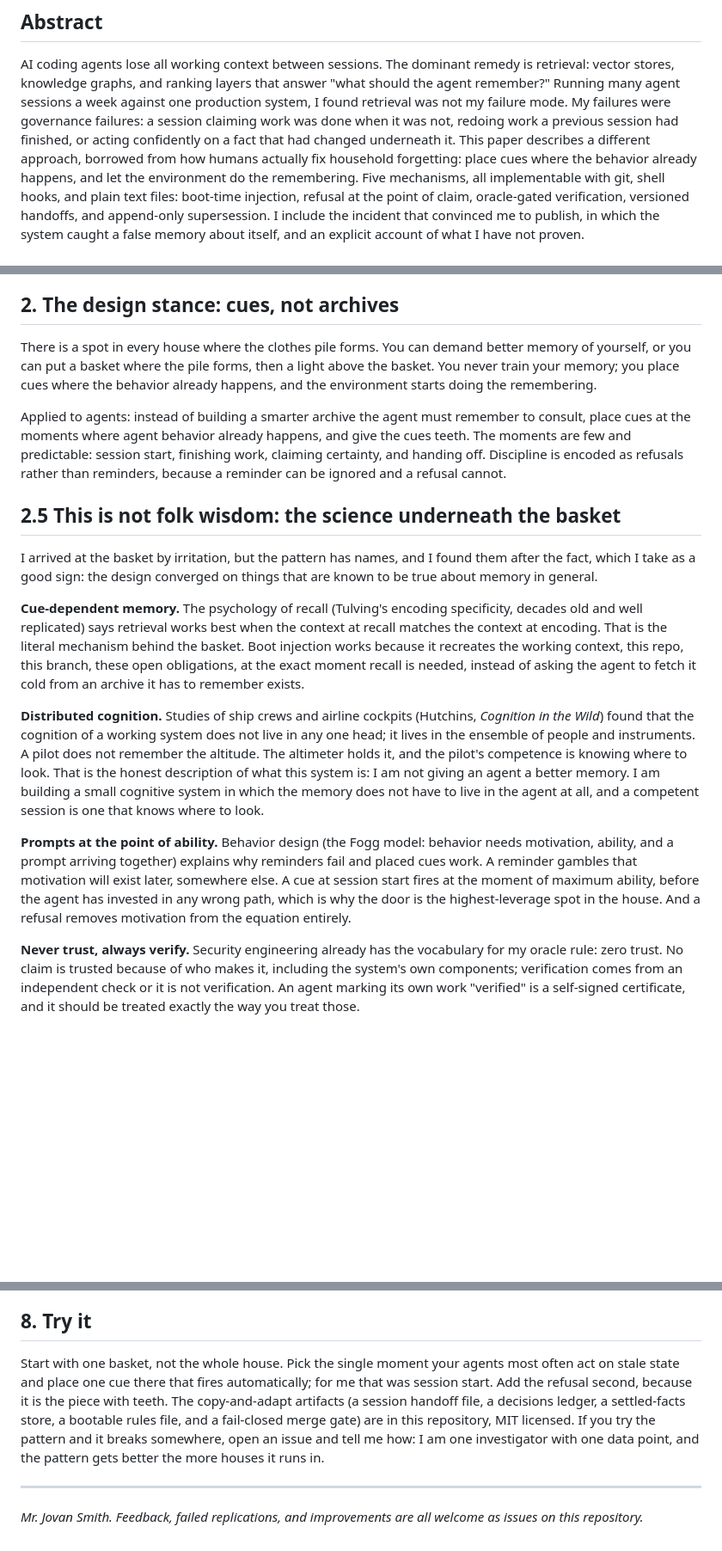
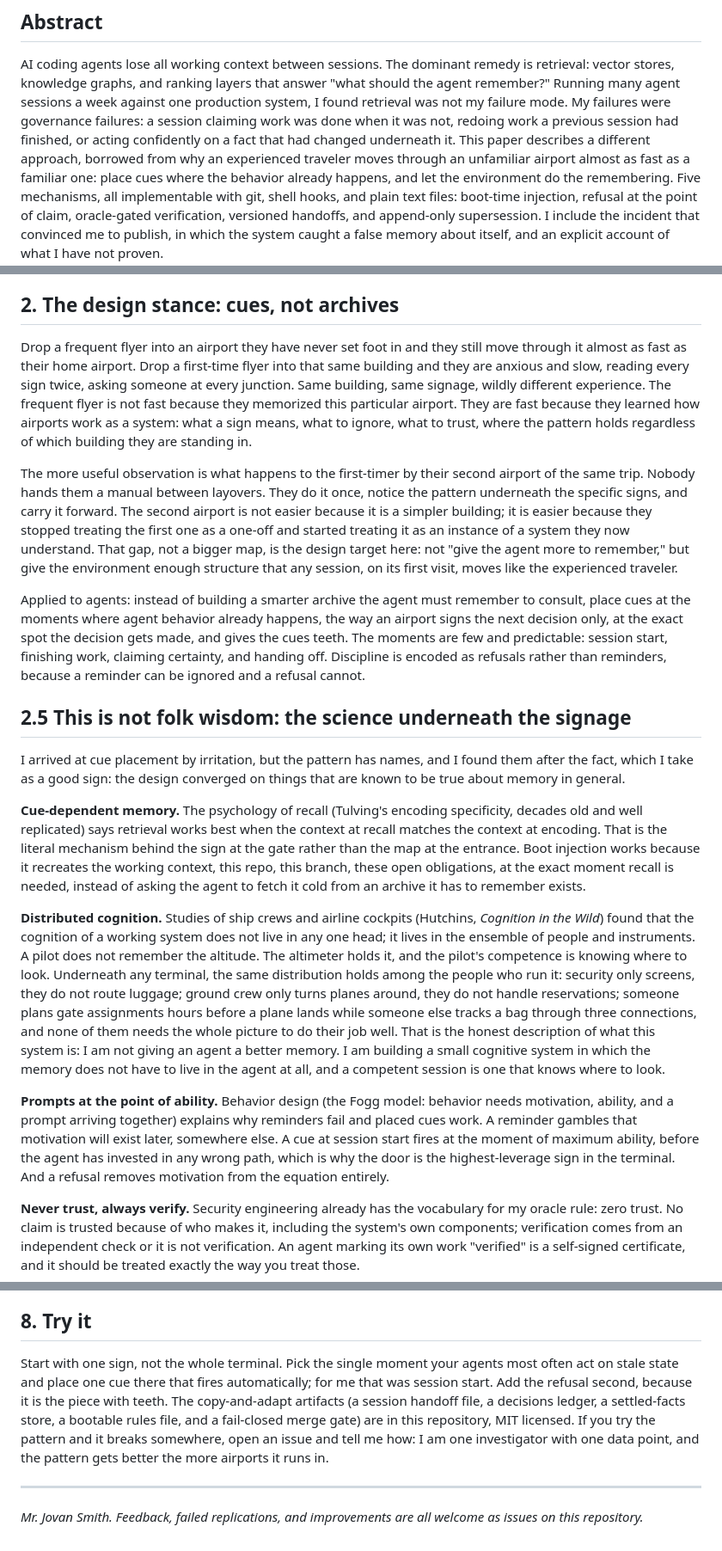
Before and after one commit to The-825/breadcrumbs, a Markdown page: docs/breadcrumbs-whitepaper.md, 3 parts joined by grey strips. Shown at 86% size. Drawn GitHub-style; blank space fills up the shorter version.

Commit message:
docs: white paper drops the clothes pile for the airport story (#3)
The README moved to the frequent-flyer/first-timer framing in the
last PR, but the white paper (docs/README's own "start here for the
whole argument" entry) still ran the clothes-pile metaphor end to end,
including the abstract's "household forgetting" line. Section 2 is
now the airport story, section 2.5's citations are retitled off "the
basket" to "the signage", and the distributed-cognition paragraph
folds in the security/ground-crew/gate-planning point instead of
repeating it separately. Section 8's closing call swaps
basket/house for sign/terminal. Sections 3 onward already used
aviation vocabulary (MEL, ATIS-style handoffs) and needed no change,
they now read as a natural extension of section 2 instead of an
unexplained jump.

Co-authored-by: Claude <noreply@anthropic.com>

```diff
--- a/docs/breadcrumbs-whitepaper.md
+++ b/docs/breadcrumbs-whitepaper.md
@@ -15,9 +15,10 @@ the agent remember?" Running many agent sessions a week against one production s
 I found retrieval was not my failure mode. My failures were governance failures: a
 session claiming work was done when it was not, redoing work a previous session had
 finished, or acting confidently on a fact that had changed underneath it. This paper
-describes a different approach, borrowed from how humans actually fix household
-forgetting: place cues where the behavior already happens, and let the environment do
-the remembering. Five mechanisms, all implementable with git, shell hooks, and plain
+describes a different approach, borrowed from why an experienced traveler moves through
+an unfamiliar airport almost as fast as a familiar one: place cues where the behavior
+already happens, and let the environment do the remembering. Five mechanisms, all
+implementable with git, shell hooks, and plain
 text files: boot-time injection, refusal at the point of claim, oracle-gated
 verification, versioned handoffs, and append-only supersession. I include the incident
 that convinced me to publish, in which the system caught a false memory about itself,
@@ -44,45 +45,63 @@ liability with a timestamp.
 
 ## 2. The design stance: cues, not archives
 
-There is a spot in every house where the clothes pile forms. You can demand better
-memory of yourself, or you can put a basket where the pile forms, then a light above
-the basket. You never train your memory; you place cues where the behavior already
-happens, and the environment starts doing the remembering.
+Drop a frequent flyer into an airport they have never set foot in and they still move
+through it almost as fast as their home airport. Drop a first-time flyer into that same
+building and they are anxious and slow, reading every sign twice, asking someone at
+every junction. Same building, same signage, wildly different experience. The frequent
+flyer is not fast because they memorized this particular airport. They are fast because
+they learned how airports work as a system: what a sign means, what to ignore, what to
+trust, where the pattern holds regardless of which building they are standing in.
+
+The more useful observation is what happens to the first-timer by their second airport
+of the same trip. Nobody hands them a manual between layovers. They do it once, notice
+the pattern underneath the specific signs, and carry it forward. The second airport is
+not easier because it is a simpler building; it is easier because they stopped treating
+the first one as a one-off and started treating it as an instance of a system they now
+understand. That gap, not a bigger map, is the design target here: not "give the agent
+more to remember," but give the environment enough structure that any session, on its
+first visit, moves like the experienced traveler.
 
 Applied to agents: instead of building a smarter archive the agent must remember to
-consult, place cues at the moments where agent behavior already happens, and give the
-cues teeth. The moments are few and predictable: session start, finishing work,
-claiming certainty, and handing off. Discipline is encoded as refusals rather than
-reminders, because a reminder can be ignored and a refusal cannot.
+consult, place cues at the moments where agent behavior already happens, the way an
+airport signs the next decision only, at the exact spot the decision gets made, and
+gives the cues teeth. The moments are few and predictable: session start, finishing
+work, claiming certainty, and handing off. Discipline is encoded as refusals rather
+than reminders, because a reminder can be ignored and a refusal cannot.
 
-## 2.5 This is not folk wisdom: the science underneath the basket
+## 2.5 This is not folk wisdom: the science underneath the signage
 
-I arrived at the basket by irritation, but the pattern has names, and I found them
+I arrived at cue placement by irritation, but the pattern has names, and I found them
 after the fact, which I take as a good sign: the design converged on things that are
 known to be true about memory in general.
 
 **Cue-dependent memory.** The psychology of recall (Tulving's encoding specificity,
 decades old and well replicated) says retrieval works best when the context at recall
-matches the context at encoding. That is the literal mechanism behind the basket. Boot
-injection works because it recreates the working context, this repo, this branch,
-these open obligations, at the exact moment recall is needed, instead of asking the
-agent to fetch it cold from an archive it has to remember exists.
+matches the context at encoding. That is the literal mechanism behind the sign at the
+gate rather than the map at the entrance. Boot injection works because it recreates the
+working context, this repo, this branch, these open obligations, at the exact moment
+recall is needed, instead of asking the agent to fetch it cold from an archive it has
+to remember exists.
 
 **Distributed cognition.** Studies of ship crews and airline cockpits (Hutchins,
 *Cognition in the Wild*) found that the cognition of a working system does not live in
 any one head; it lives in the ensemble of people and instruments. A pilot does not
 remember the altitude. The altimeter holds it, and the pilot's competence is knowing
-where to look. That is the honest description of what this system is: I am not giving
-an agent a better memory. I am building a small cognitive system in which the memory
-does not have to live in the agent at all, and a competent session is one that knows
-where to look.
+where to look. Underneath any terminal, the same distribution holds among the people
+who run it: security only screens, they do not route luggage; ground crew only turns
+planes around, they do not handle reservations; someone plans gate assignments hours
+before a plane lands while someone else tracks a bag through three connections, and
+none of them needs the whole picture to do their job well. That is the honest
+description of what this system is: I am not giving an agent a better memory. I am
+building a small cognitive system in which the memory does not have to live in the
+agent at all, and a competent session is one that knows where to look.
 
 **Prompts at the point of ability.** Behavior design (the Fogg model: behavior needs
 motivation, ability, and a prompt arriving together) explains why reminders fail and
 placed cues work. A reminder gambles that motivation will exist later, somewhere else.
 A cue at session start fires at the moment of maximum ability, before the agent has
-invested in any wrong path, which is why the door is the highest-leverage spot in the
-house. And a refusal removes motivation from the equation entirely.
+invested in any wrong path, which is why the door is the highest-leverage sign in the
+terminal. And a refusal removes motivation from the equation entirely.
 
 **Never trust, always verify.** Security engineering already has the vocabulary for
 my oracle rule: zero trust. No claim is trusted because of who makes it, including
@@ -228,14 +247,14 @@ append-only forensic trail, and deserve fuller treatment.
 
 ## 8. Try it
 
-Start with one basket, not the whole house. Pick the single moment your agents most
+Start with one sign, not the whole terminal. Pick the single moment your agents most
 often act on stale state and place one cue there that fires automatically; for me that
 was session start. Add the refusal second, because it is the piece with teeth. The
 copy-and-adapt artifacts (a session handoff file, a decisions ledger, a settled-facts
 store, a bootable rules file, and a fail-closed merge gate) are in this repository,
 MIT licensed. If you try the pattern and it breaks somewhere, open an issue and tell
 me how: I am one investigator with one data point, and the pattern gets better the
-more houses it runs in.
+more airports it runs in.
 
 ---
 
```
